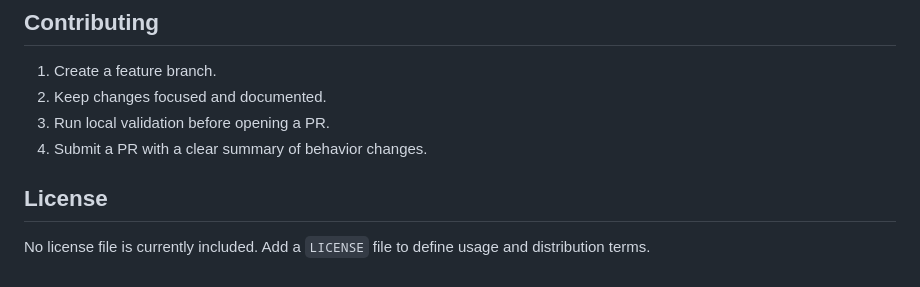
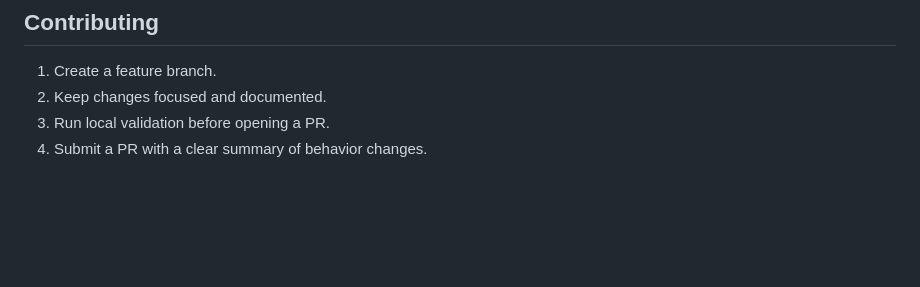
Before and after one commit to Nikhilchhetri-052/InterviewMirror-Better, a Markdown page: README.md, the part around the change. Drawn GitHub-style; blank space fills up the shorter version.

```diff
--- a/README.md
+++ b/README.md
@@ -114,6 +114,3 @@ Default local URL:
 2. Keep changes focused and documented.
 3. Run local validation before opening a PR.
 4. Submit a PR with a clear summary of behavior changes.
-
-## License
-No license file is currently included. Add a `LICENSE` file to define usage and distribution terms.
```
